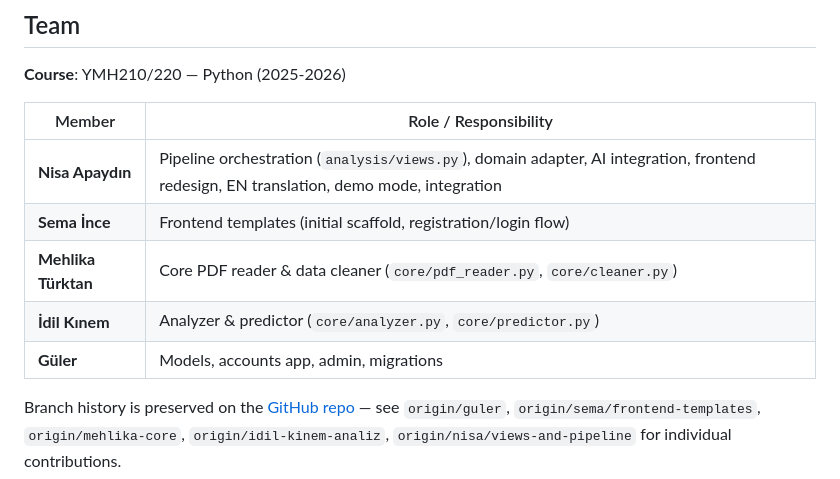
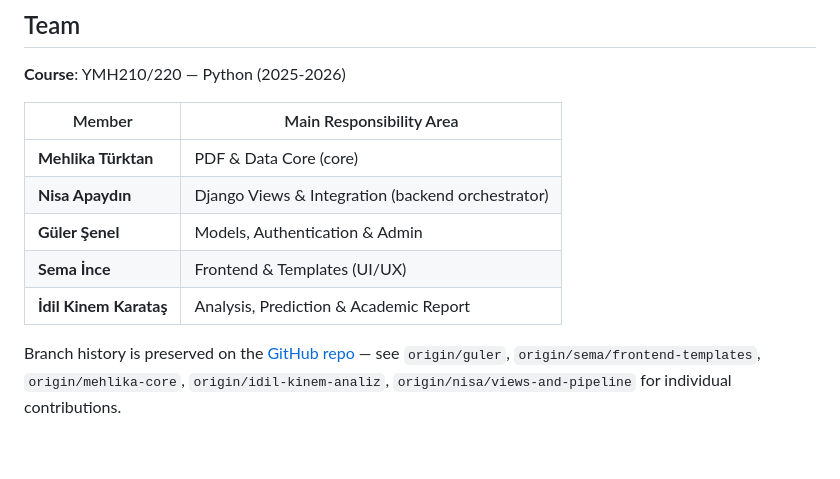
Before and after one commit to mehlii/Exam-Analyzer-Project, a Markdown page: README.md, the part around the change. Rendered like a GitHub page; blank space fills up the shorter version.

Commit message:
README: align team roles with the official 3-week plan document
Co-Authored-By: Claude Opus 4.7 (1M context) <noreply@anthropic.com>

```diff
--- a/README.md
+++ b/README.md
@@ -329,13 +329,13 @@ pytest tests/
 
 **Course**: YMH210/220 — Python (2025-2026)
 
-| Member | Role / Responsibility |
+| Member | Main Responsibility Area |
 |---|---|
-| **Nisa Apaydın** | Pipeline orchestration (`analysis/views.py`), domain adapter, AI integration, frontend redesign, EN translation, demo mode, integration |
-| **Sema İnce** | Frontend templates (initial scaffold, registration/login flow) |
-| **Mehlika Türktan** | Core PDF reader & data cleaner (`core/pdf_reader.py`, `core/cleaner.py`) |
-| **İdil Kınem** | Analyzer & predictor (`core/analyzer.py`, `core/predictor.py`) |
-| **Güler** | Models, accounts app, admin, migrations |
+| **Mehlika Türktan** | PDF & Data Core (core) |
+| **Nisa Apaydın** | Django Views & Integration (backend orchestrator) |
+| **Güler Şenel** | Models, Authentication & Admin |
+| **Sema İnce** | Frontend & Templates (UI/UX) |
+| **İdil Kinem Karataş** | Analysis, Prediction & Academic Report |
 
 Branch history is preserved on the [GitHub repo](https://github.com/mehlii/Exam-Analyzer-Project) — see `origin/guler`, `origin/sema/frontend-templates`, `origin/mehlika-core`, `origin/idil-kinem-analiz`, `origin/nisa/views-and-pipeline` for individual contributions.
 
```
